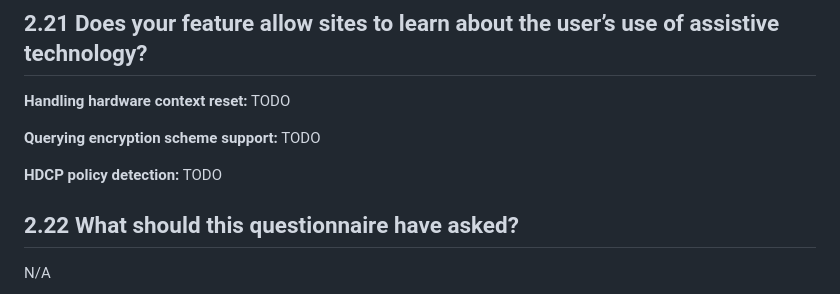
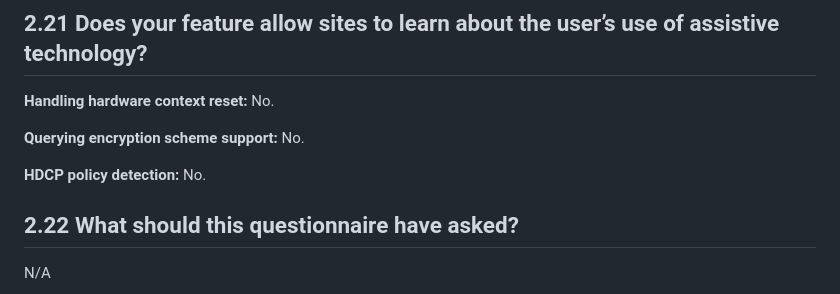
Before and after one commit to w3c/encrypted-media, a Markdown page: security-privacy-questionnaire.md, the part around the change. Rendered like a GitHub page.

Commit message:
Added info to S&P questionnaire

```diff
--- a/security-privacy-questionnaire.md
+++ b/security-privacy-questionnaire.md
@@ -162,11 +162,11 @@ Yes, see the [Security](https://w3c.github.io/encrypted-media/#security) and [Pr
 
 ## 2.21 Does your feature allow sites to learn about the user’s use of assistive technology?
 
-**Handling hardware context reset:** TODO
+**Handling hardware context reset:** No.
 
-**Querying encryption scheme support:** TODO
+**Querying encryption scheme support:** No.
 
-**HDCP policy detection:** TODO
+**HDCP policy detection:** No.
 
 ## 2.22 What should this questionnaire have asked?
 
```
